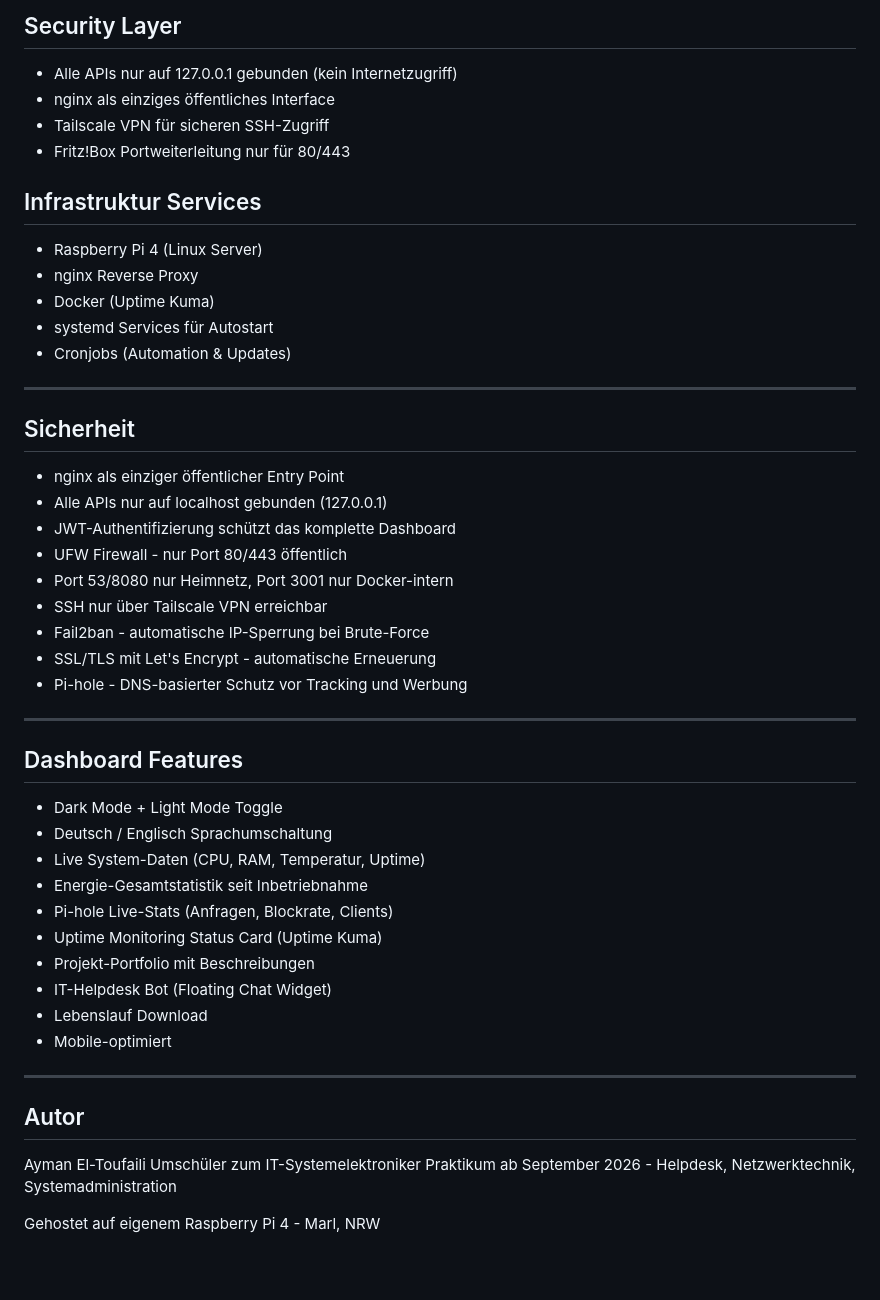
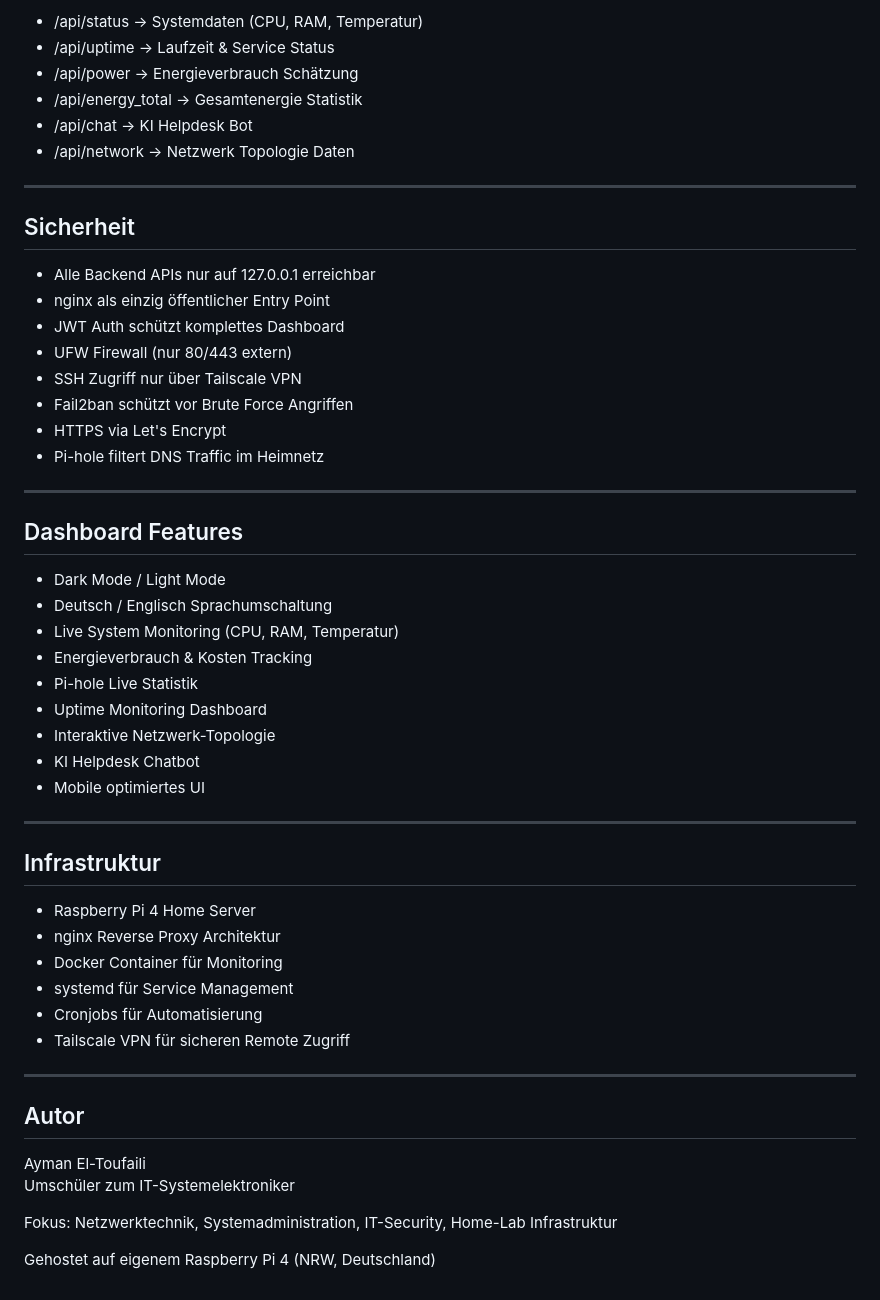
Before and after one commit to aymanltfl/pi-dashboard, a Markdown page: README.md, the part around one of its changes. Drawn GitHub-style.

```diff
--- a/README.md
+++ b/README.md
@@ -124,46 +151,47 @@ Internet → https://ayman-eltoufaili.de → Fritz!Box 7560 → Raspberry Pi 4
-## Security Layer
-
-- Alle APIs nur auf 127.0.0.1 gebunden (kein Internetzugriff)
-- nginx als einziges öffentliches Interface
-- Tailscale VPN für sicheren SSH-Zugriff
-- Fritz!Box Portweiterleitung nur für 80/443
-
-## Infrastruktur Services
-
-- Raspberry Pi 4 (Linux Server)
-- nginx Reverse Proxy
-- Docker (Uptime Kuma)
-- systemd Services für Autostart
-- Cronjobs (Automation & Updates)
+- /api/status → Systemdaten (CPU, RAM, Temperatur)
+- /api/uptime → Laufzeit & Service Status
+- /api/power → Energieverbrauch Schätzung
+- /api/energy_total → Gesamtenergie Statistik
+- /api/chat → KI Helpdesk Bot
+- /api/network → Netzwerk Topologie Daten
 
 ---
 
 ## Sicherheit
 
-- nginx als einziger öffentlicher Entry Point
-- Alle APIs nur auf localhost gebunden (127.0.0.1)
-- JWT-Authentifizierung schützt das komplette Dashboard
-- UFW Firewall - nur Port 80/443 öffentlich
-- Port 53/8080 nur Heimnetz, Port 3001 nur Docker-intern
-- SSH nur über Tailscale VPN erreichbar
-- Fail2ban - automatische IP-Sperrung bei Brute-Force
-- SSL/TLS mit Let's Encrypt - automatische Erneuerung
-- Pi-hole - DNS-basierter Schutz vor Tracking und Werbung
+- Alle Backend APIs nur auf 127.0.0.1 erreichbar
+- nginx als einzig öffentlicher Entry Point
+- JWT Auth schützt komplettes Dashboard
+- UFW Firewall (nur 80/443 extern)
+- SSH Zugriff nur über Tailscale VPN
+- Fail2ban schützt vor Brute Force Angriffen
+- HTTPS via Let's Encrypt
+- Pi-hole filtert DNS Traffic im Heimnetz
 
 ---
 
 ## Dashboard Features
 
-- Dark Mode + Light Mode Toggle
+- Dark Mode / Light Mode
 - Deutsch / Englisch Sprachumschaltung
-- Live System-Daten (CPU, RAM, Temperatur, Uptime)
-- Energie-Gesamtstatistik seit Inbetriebnahme
-- Pi-hole Live-Stats (Anfragen, Blockrate, Clients)
-- Uptime Monitoring Status Card (Uptime Kuma)
-- Projekt-Portfolio mit Beschreibungen
-- IT-Helpdesk Bot (Floating Chat Widget)
-- Lebenslauf Download
-- Mobile-optimiert
+- Live System Monitoring (CPU, RAM, Temperatur)
+- Energieverbrauch & Kosten Tracking
+- Pi-hole Live Statistik
+- Uptime Monitoring Dashboard
+- Interaktive Netzwerk-Topologie
+- KI Helpdesk Chatbot
+- Mobile optimiertes UI
+
+---
+
+## Infrastruktur
+
+- Raspberry Pi 4 Home Server
+- nginx Reverse Proxy Architektur
+- Docker Container für Monitoring
+- systemd für Service Management
+- Cronjobs für Automatisierung
+- Tailscale VPN für sicheren Remote Zugriff
 
 ---
 
@@ -171,6 +199,7 @@ Internet → https://ayman-eltoufaili.de → Fritz!Box 7560 → Raspberry Pi 4
 
 Ayman El-Toufaili
 Umschüler zum IT-Systemelektroniker
-Praktikum ab September 2026 - Helpdesk, Netzwerktechnik, Systemadministration
 
-Gehostet auf eigenem Raspberry Pi 4 - Marl, NRW
+Fokus: Netzwerktechnik, Systemadministration, IT-Security, Home-Lab Infrastruktur
+
+Gehostet auf eigenem Raspberry Pi 4 (NRW, Deutschland)
```
Also changed, not shown: other parts of README.md (+90 -63 lines).
